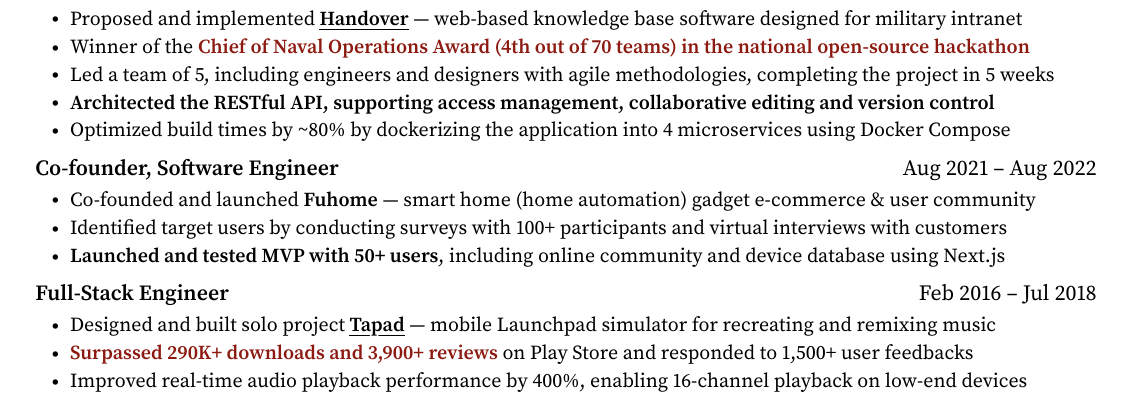
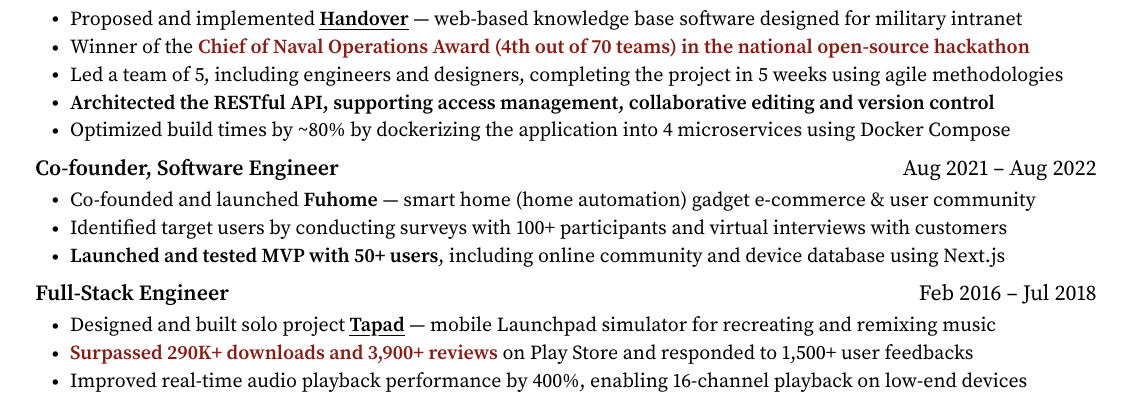
Before and after one commit to ntcho/ntcho, a LaTeX CV (resume/resume.tex): part of the page, cut so that both start at the same text. Compiled offline with pdfLaTeX.

Commit message:
🏗️ Update Resume v6.1.4

```diff
--- a/resume/resume.tex
+++ b/resume/resume.tex
@@ -164,7 +164,7 @@
           \resumeItemListStart
             \resumeItem{Proposed and implemented \href{https://bit.ly/ntcho_handover}{\myuline{\textbf{Handover}}} --- web-based knowledge base software designed for military intranet}
             \resumeItem{Winner of the \textbf{\color{customred}Chief of Naval Operations Award (4th out of 70 teams) in the national open-source hackathon}}
-            \resumeItem{Led a team of 5, including engineers and designers with agile methodologies, completing the project in 5 weeks}
+            \resumeItem{Led a team of 5, including engineers and designers, completing the project in 5 weeks using agile methodologies}
             \resumeItem{\textbf{Architected the RESTful API, supporting access management, collaborative editing and version control}}
             \resumeItem{Optimized build times by \textasciitilde{}80\% by dockerizing the application into 4 microservices using Docker Compose}
           \resumeItemListEnd
```
Also changed, not shown: resume/resume.pdf.
